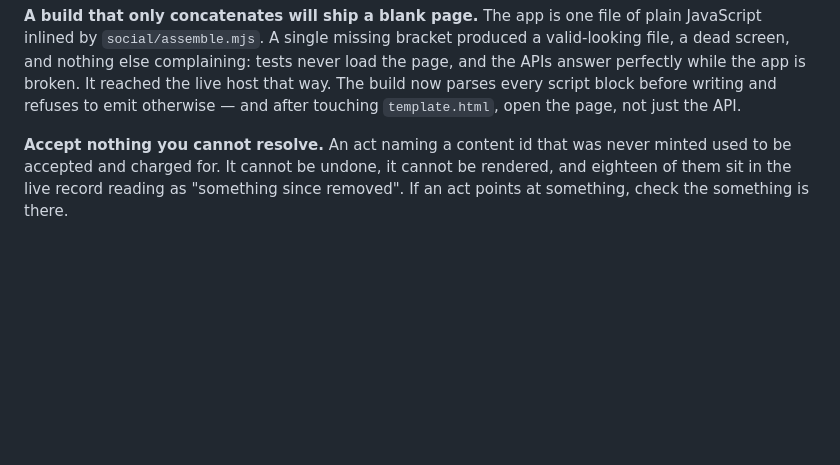
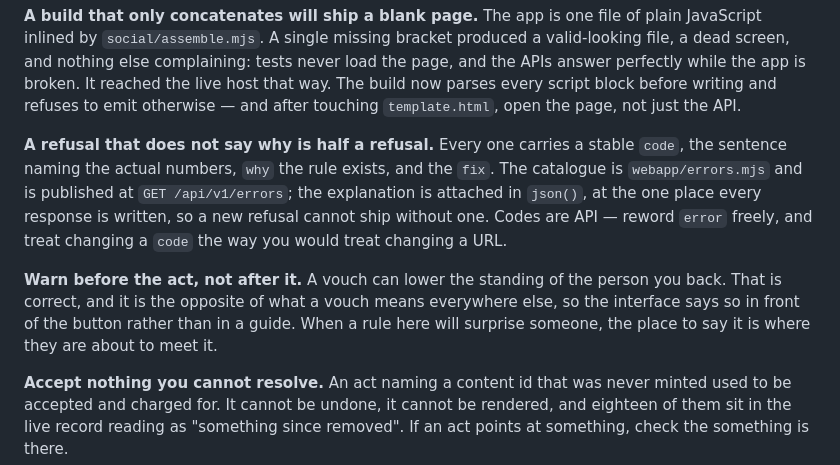
Before and after one commit to enderPeer/peer-network-lab, a Markdown page: CONTRIBUTING.md, the part around the change. Drawn GitHub-style; blank space fills up the shorter version.

Commit message:
Write down the two rules the error work established
A refusal that does not say why is half a refusal, and a rule that will
surprise someone belongs in front of the button rather than in a guide. Both
were learned from testers: one asked for the vouch warning after measuring the
dilution happen to them, and one lost a reply to an id nobody had explained.

Co-Authored-By: Claude Opus 5 <noreply@anthropic.com>

```diff
--- a/CONTRIBUTING.md
+++ b/CONTRIBUTING.md
@@ -118,6 +118,20 @@ tests never load the page, and the APIs answer perfectly while the app is
 broken. It reached the live host that way. The build now parses every script
 block before writing and refuses to emit otherwise — and after touching
 `template.html`, open the page, not just the API.
+
+**A refusal that does not say why is half a refusal.** Every one carries a
+stable `code`, the sentence naming the actual numbers, `why` the rule exists,
+and the `fix`. The catalogue is `webapp/errors.mjs` and is published at
+`GET /api/v1/errors`; the explanation is attached in `json()`, at the one place
+every response is written, so a new refusal cannot ship without one. Codes are
+API — reword `error` freely, and treat changing a `code` the way you would
+treat changing a URL.
+
+**Warn before the act, not after it.** A vouch can lower the standing of the
+person you back. That is correct, and it is the opposite of what a vouch means
+everywhere else, so the interface says so in front of the button rather than in
+a guide. When a rule here will surprise someone, the place to say it is where
+they are about to meet it.
 
 **Accept nothing you cannot resolve.** An act naming a content id that was
 never minted used to be accepted and charged for. It cannot be undone, it
```
Also changed, not shown: README.md (+6 -1 lines).
